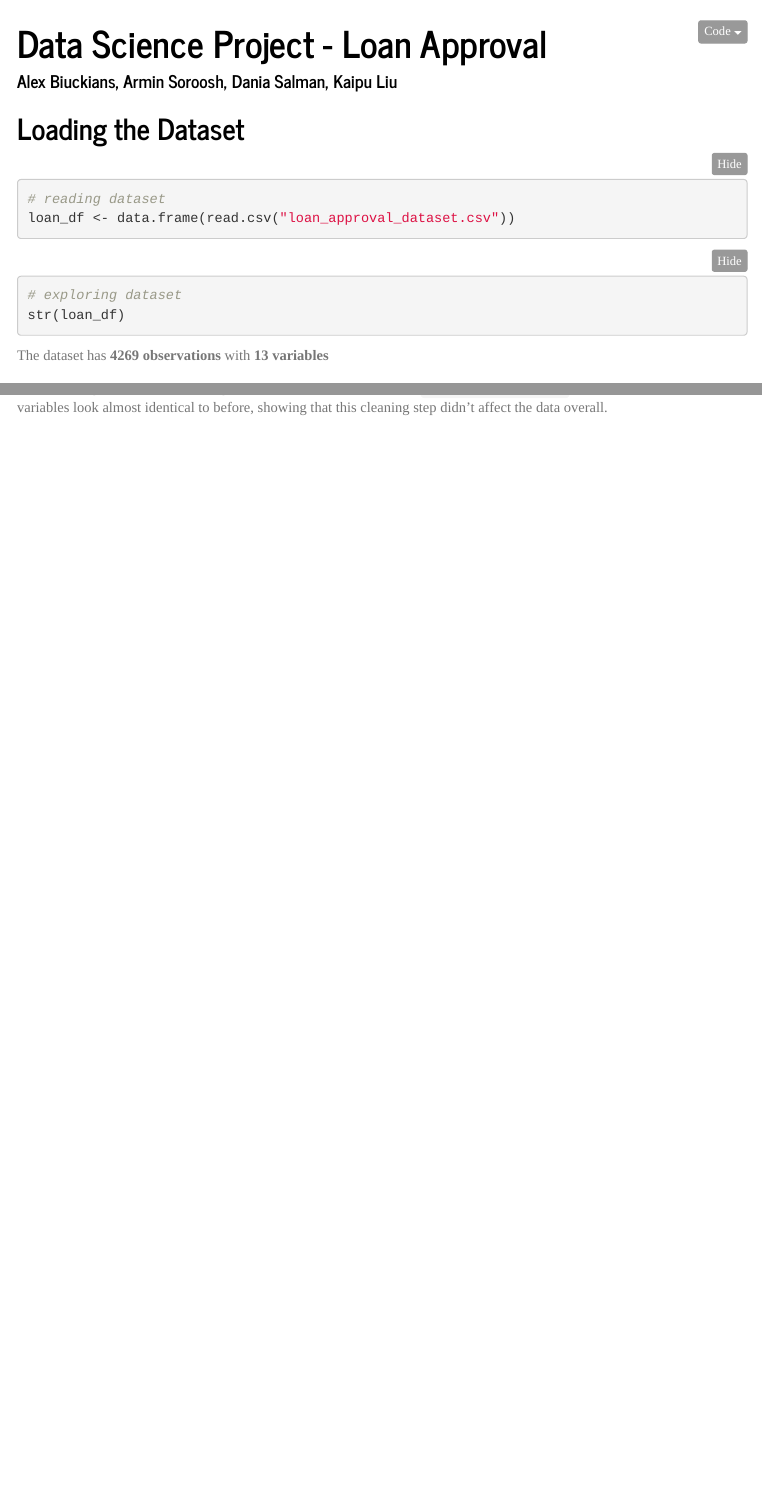
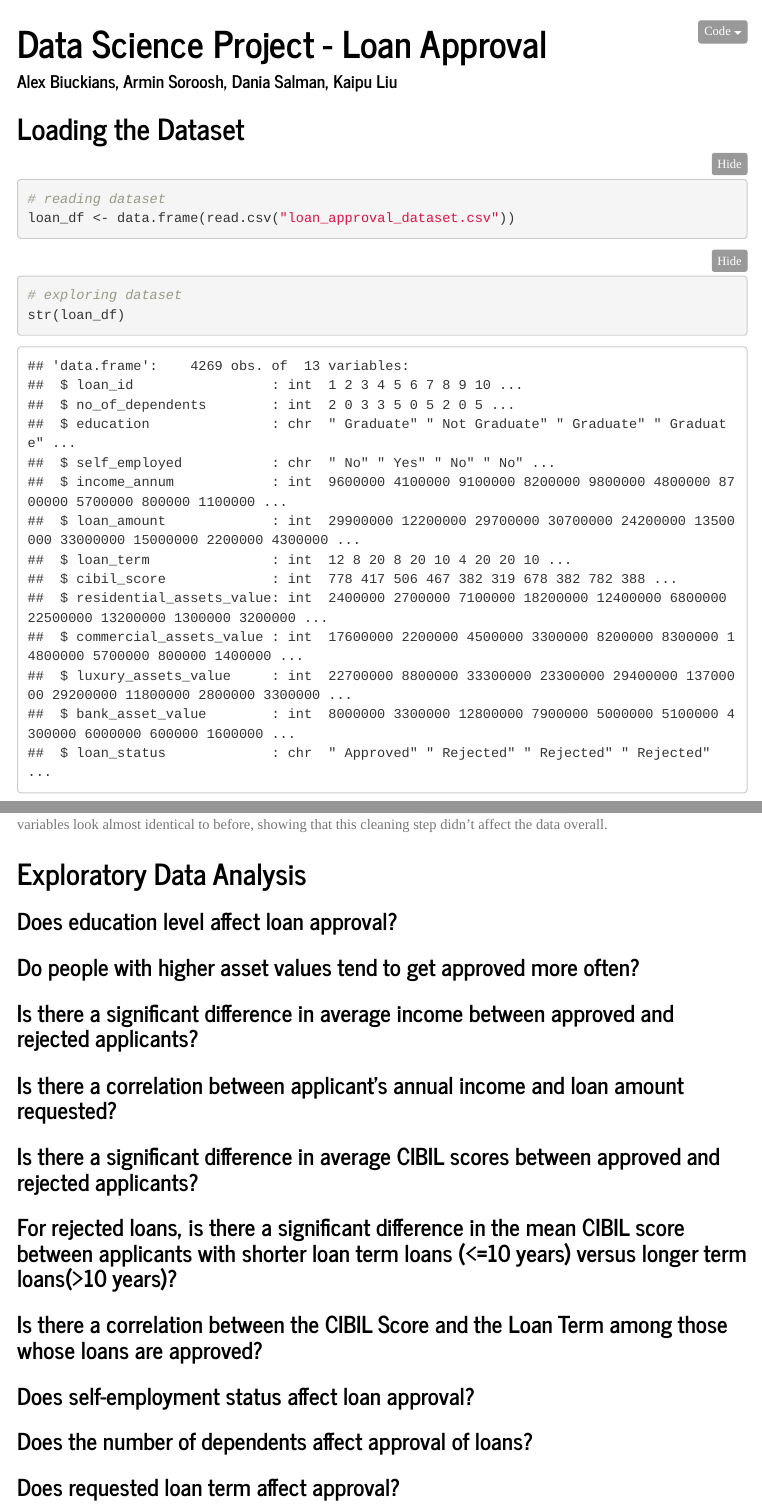
Before and after one commit to daniasalman6/Loan-Approval, an R Markdown document (main.rmd): the page in a window 1100 px wide, from its top, and a second part further down, joined at a grey line. Rendered offline with R 4.5, knitr and Pandoc, with nearby package versions; folded parts are opened; menus at the side of the page are left out.

Commit message:
chore: add questions

````diff
--- a/main.rmd
+++ b/main.rmd
@@ -89,3 +89,55 @@ str(loan_df)
 summary(loan_df)
 ```
 After filtering out the rows with negative values, the dataset now has `4,241 observations`. The distributions across all variables look almost identical to before, showing that this cleaning step didn’t affect the data overall.
+
+## Exploratory Data Analysis
+
+### Does education level affect loan approval?
+```{r Q1, echo=TRUE}
+
+```
+
+### Do people with higher asset values tend to get approved more often?
+```{r Q8, echo=TRUE}
+
+```
+
+### Is there a significant difference in average income between approved and rejected applicants?
+```{r Q3, echo=TRUE}
+
+```
+
+### Is there a correlation between applicant's annual income and loan amount requested?
+```{r Q4, echo=TRUE}
+
+```
+
+### Is there a significant difference in average CIBIL scores between approved and rejected applicants?
+```{r Q5, echo=TRUE}
+
+```
+
+### For rejected loans, is there a significant difference in the mean CIBIL score between applicants with shorter loan term loans (<=10 years) versus longer term loans(>10 years)?
+```{r Q6, echo=TRUE}
+
+```
+
+### Is there a correlation between the CIBIL Score and the Loan Term among those whose loans are approved?
+```{r Q7, echo=TRUE}
+
+```
+
+### Does self-employment status affect loan approval?
+```{r Q2, echo=TRUE}
+
+```
+
+### Does the number of dependents affect approval of loans?
+```{r Q9, echo=TRUE}
+
+```
+
+### Does requested loan term affect approval?
+```{r Q10, echo=TRUE}
+
+```
````
Also changed, not shown: main.html, main.rmd (4 more changed lines).
